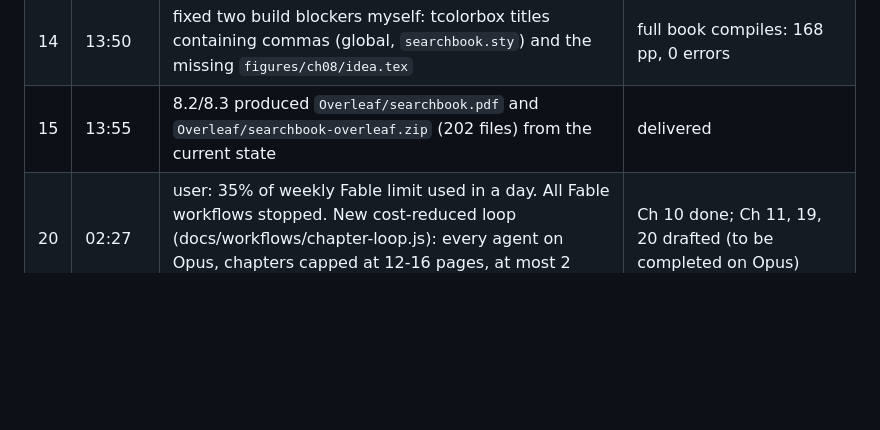
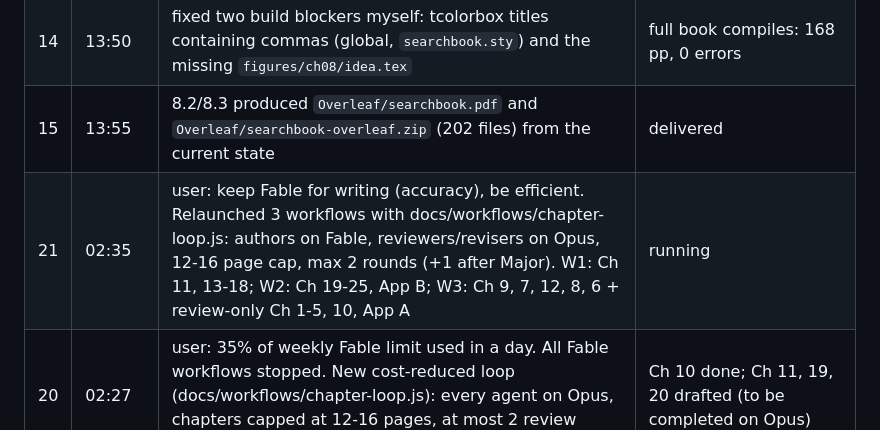
Before and after one commit to ETS-Hashemi/searchbook, a Markdown page: TODO.md, the part around the change. GitHub-like rendering; blank space fills up the shorter version.

Commit message:
TODO: loop log (relaunch with Fable authors / Opus reviewers)
Co-Authored-By: Claude Fable 5.1 <noreply@anthropic.com>
Claude-Session: https://claude.ai/code/session_017iT66ii5Skfg4Fqh3QmwZb

```diff
--- a/TODO.md
+++ b/TODO.md
@@ -176,6 +176,7 @@ Round k for chapter N: reviewer report → required changes applied → compile
 | 13 | 13:20–13:40 | finishers for Ch 3, 4, 5, 8 and author for Ch 7 all terminated (4x HTTP 500, 1x out of usage credits) | no file damage; drafts intact |
 | 14 | 13:50 | fixed two build blockers myself: tcolorbox titles containing commas (global, `searchbook.sty`) and the missing `figures/ch08/idea.tex` | full book compiles: 168 pp, 0 errors |
 | 15 | 13:55 | 8.2/8.3 produced `Overleaf/searchbook.pdf` and `Overleaf/searchbook-overleaf.zip` (202 files) from the current state | delivered |
+| 21 | 02:35 | user: keep Fable for writing (accuracy), be efficient. Relaunched 3 workflows with docs/workflows/chapter-loop.js: authors on Fable, reviewers/revisers on Opus, 12-16 page cap, max 2 rounds (+1 after Major). W1: Ch 11, 13-18; W2: Ch 19-25, App B; W3: Ch 9, 7, 12, 8, 6 + review-only Ch 1-5, 10, App A | running |
 | 20 | 02:27 | user: 35% of weekly Fable limit used in a day. All Fable workflows stopped. New cost-reduced loop (docs/workflows/chapter-loop.js): every agent on Opus, chapters capped at 12-16 pages, at most 2 review rounds (3rd only after a Major verdict) | Ch 10 done; Ch 11, 19, 20 drafted (to be completed on Opus) |
 | 18 | 02:15 | status check: Ch 10, 11, 19, 20 being written by the workflows (1.5-2k lines each, in compile-fix); the five standalone authors for Ch 6, 7, 8, 9, 12 died silently at 01:11 with no text | user chose model split: Fable authors, Opus reviews/revisions |
 | 19 | 02:16 | workflow scripts patched (review/revise -> Opus); journals monitored to stop/resume each workflow right after its current authors finish; third workflow prepared for Ch 6, 7, 8, 9, 12 | in progress |
```
